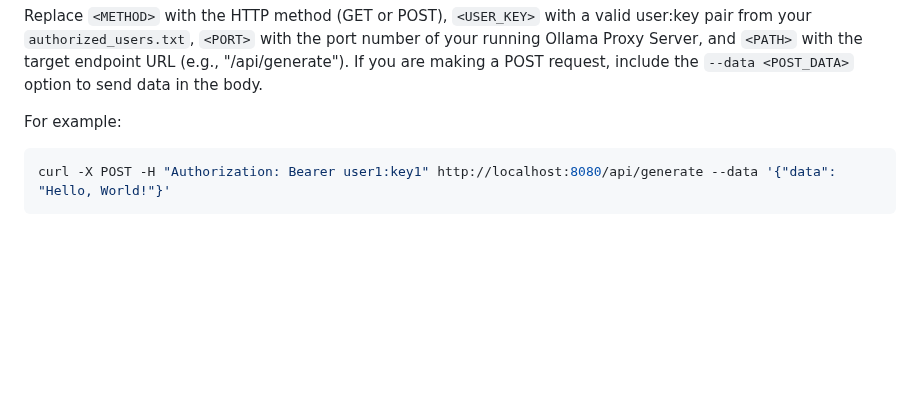
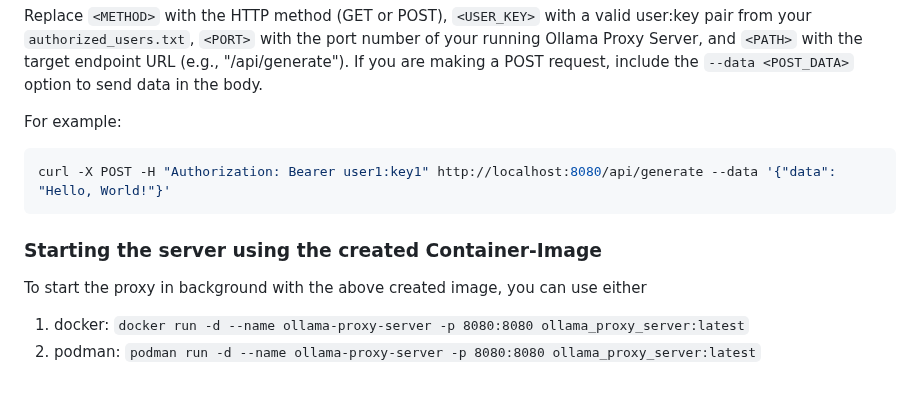
Before and after one commit to ParisNeo/ollama_proxy_server, a Markdown page: README.md, the part around the change. Rendered like a GitHub page; blank space fills up the shorter version.

````diff
--- a/README.md
+++ b/README.md
@@ -69,3 +69,7 @@ For example:
 ```bash
 curl -X POST -H "Authorization: Bearer user1:key1" http://localhost:8080/api/generate --data '{"data": "Hello, World!"}'
 ```
+### Starting the server using the created Container-Image
+To start the proxy in background with the above created image, you can use either
+1) docker: `docker run -d --name ollama-proxy-server -p 8080:8080 ollama_proxy_server:latest`
+2) podman: `podman run -d --name ollama-proxy-server -p 8080:8080 ollama_proxy_server:latest`
````
